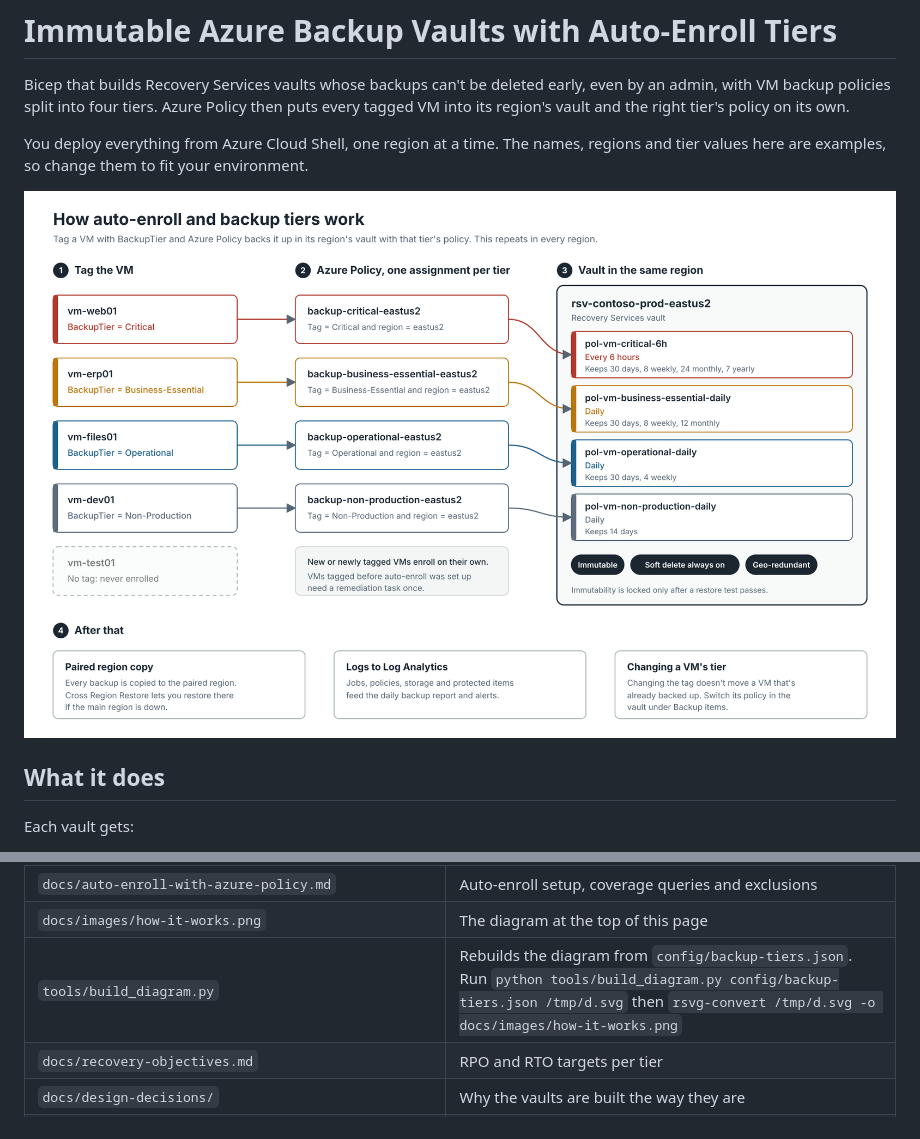
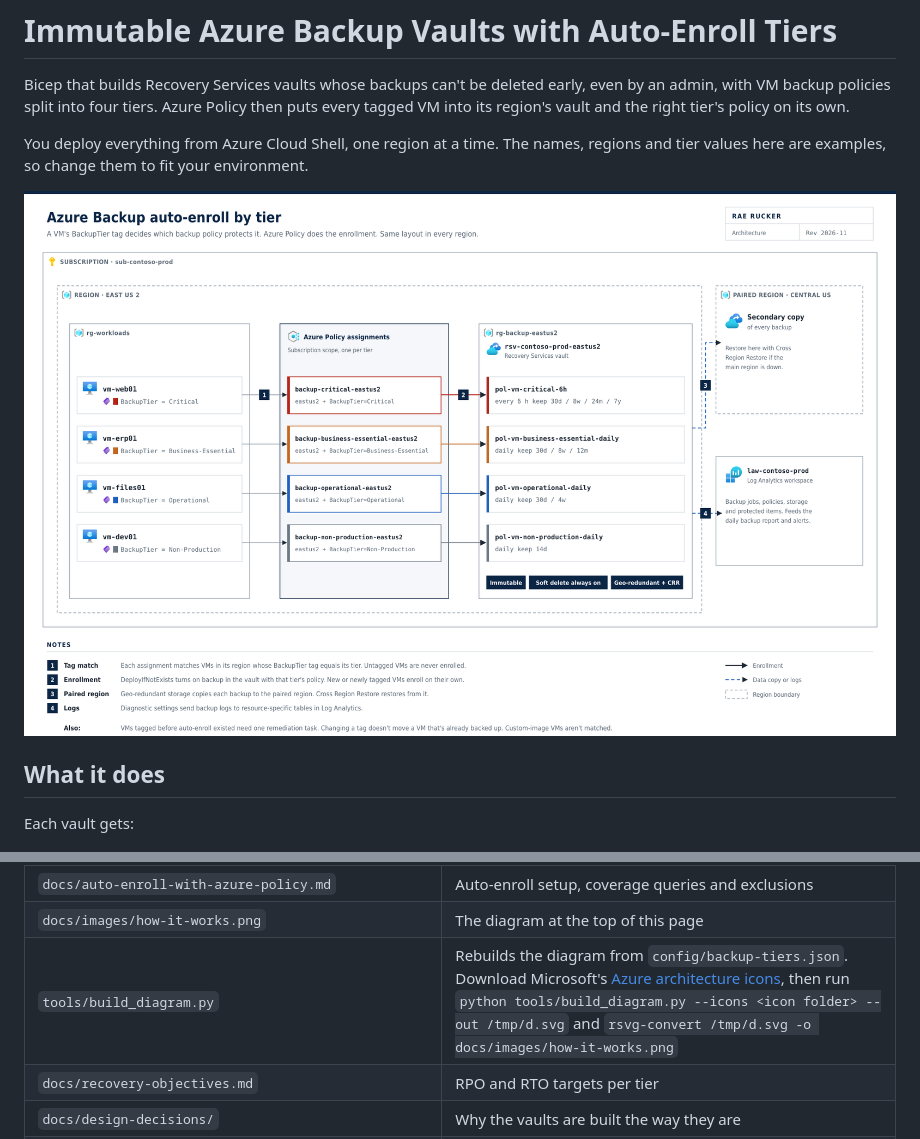
Before and after one commit to RaeRucker/azure-immutable-backup-vaults, a Markdown page: README.md, 2 parts joined by grey strips. Drawn GitHub-style; pictures changed too: docs/images/how-it-works.png.

Commit message:
Redraw the system diagram as an Azure architecture diagram

```diff
--- a/README.md
+++ b/README.md
@@ -239,7 +239,7 @@ To delete a vault that isn't locked, turn off immutability, stop backup and dele
 | `docs/how-tiering-works.md` | When a VM is enrolled, what happens when a tag changes, and the limits |
 | `docs/auto-enroll-with-azure-policy.md` | Auto-enroll setup, coverage queries and exclusions |
 | `docs/images/how-it-works.png` | The diagram at the top of this page |
-| `tools/build_diagram.py` | Rebuilds the diagram from `config/backup-tiers.json`. Run `python tools/build_diagram.py config/backup-tiers.json /tmp/d.svg` then `rsvg-convert /tmp/d.svg -o docs/images/how-it-works.png` |
+| `tools/build_diagram.py` | Rebuilds the diagram from `config/backup-tiers.json`. Download Microsoft's [Azure architecture icons](https://learn.microsoft.com/azure/architecture/icons/), then run `python tools/build_diagram.py --icons <icon folder> --out /tmp/d.svg` and `rsvg-convert /tmp/d.svg -o docs/images/how-it-works.png` |
 | `docs/recovery-objectives.md` | RPO and RTO targets per tier |
 | `docs/design-decisions/` | Why the vaults are built the way they are |
 | `runbooks/backup-restore-validation.md` | How to test a restore |
```
Also changed, not shown: 1 other file.
